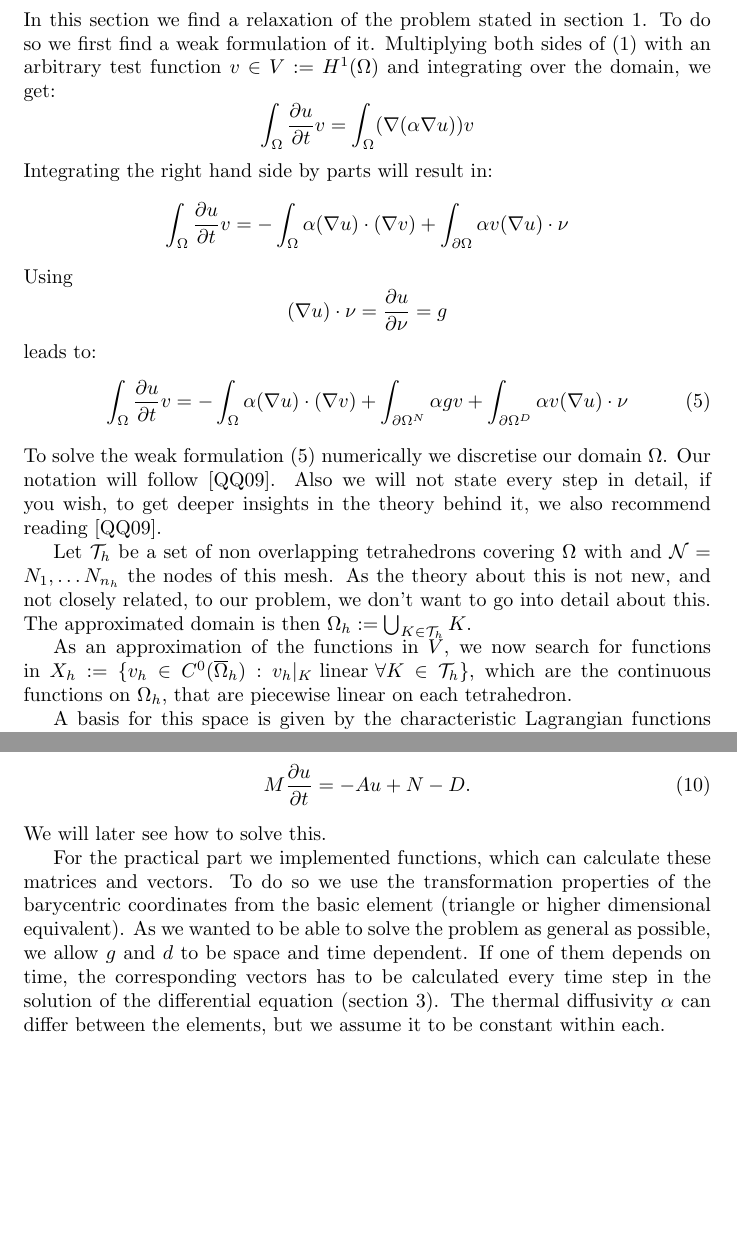
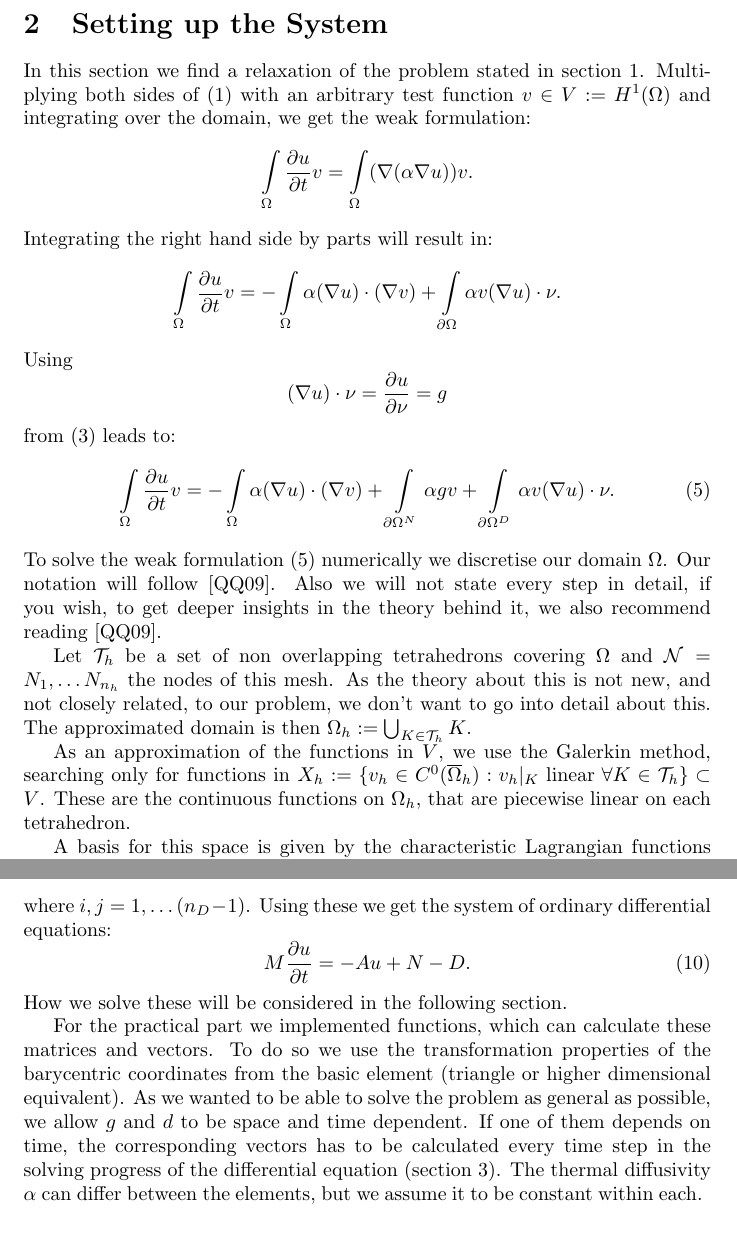
Before and after one commit to Mann-im-Mond/tma4220ProjectPart2, a LaTeX document (report/main.tex, which reads report/setupSystem.tex): two parts of pages 2 and 4 of 10, joined at a grey line, cut at the place of the change, the shorter picture padded with empty space. Compiled offline with pdfLaTeX.

Commit message:
added labels to the problem and corrected setting up system. #4

```diff
--- a/report/setupSystem.tex
+++ b/report/setupSystem.tex
@@ -1,28 +1,28 @@
 % !TeX spellcheck = en_GB
 
 \section{\label{sec::setupSystem}Setting up the System}
-In this section we find a relaxation of the problem stated in section \ref{sec::problem}. To do so we first find a weak formulation of it. Multiplying both sides of (\ref{eqn::strongForm}) with an arbitrary test function $v\in V:=H^1(\Omega)$ and integrating over the domain, we get:
+In this section we find a relaxation of the problem stated in section \ref{sec::problem}. Multiplying both sides of (\ref{eqn::strongForm}) with an arbitrary test function $v\in V:=H^1(\Omega)$ and integrating over the domain, we get the weak formulation:
 \begin{equation*}
-	\int_{\Omega} \frac{\partial u}{\partial t} v = \int_{\Omega} (\nabla(\alpha\nabla u)) v
+        \int\limits_{\Omega} \frac{\partial u}{\partial t} v = \int\limits_{\Omega} (\nabla(\alpha\nabla u)) v.
 \end{equation*}
 Integrating the right hand side by parts will result in:
 \begin{equation*}
-	\int_{\Omega} \frac{\partial u}{\partial t} v = -\int_{\Omega} \alpha(\nabla u) \cdot (\nabla v) + \int_{\partial \Omega} \alpha v (\nabla u) \cdot \nu\\
+        \int\limits_{\Omega} \frac{\partial u}{\partial t} v = -\int\limits_{\Omega} \alpha(\nabla u) \cdot (\nabla v) + \int\limits_{\partial \Omega} \alpha v (\nabla u) \cdot \nu.
 \end{equation*}
 Using
 \begin{equation*}
         (\nabla u)\cdot \nu = \frac{\partial u}{\partial \nu} = g
 \end{equation*}
-leads to:
+from (\ref{eqn::neumann}) leads to:
 \begin{equation}
         \label{eqn::weakForm}
-	\int_{\Omega} \frac{\partial u}{\partial t} v = -\int_{\Omega} \alpha(\nabla u) \cdot (\nabla v) +  \int_{\partial\Omega^N} \alpha gv + \int_{\partial \Omega^D} \alpha v (\nabla u) \cdot \nu\\
+        \int\limits_{\Omega} \frac{\partial u}{\partial t} v = -\int\limits_{\Omega} \alpha(\nabla u) \cdot (\nabla v) +  \int\limits_{\partial\Omega^N} \alpha gv + \int\limits_{\partial \Omega^D} \alpha v (\nabla u) \cdot \nu.
 \end{equation}
 To solve the weak formulation (\ref{eqn::weakForm}) numerically we discretise our domain $\Omega$. Our notation will follow \cite{quarteroni2009numerical}. Also we will not state every step in detail, if you wish, to get deeper insights in the theory behind it, we also recommend reading \cite{quarteroni2009numerical}.
 
-Let $\mathcal{T}_h$ be a set of non overlapping tetrahedrons covering $\Omega$ with and $\mathcal{N}={N_1,\dots N_{n_h}}$ the nodes of this mesh. As the theory about this is not new, and not closely related, to our problem, we don't want to go into detail about this. The approximated domain is then $\Omega_h:=\bigcup_{K\in\mathcal{T}_h}K$.
+Let $\mathcal{T}_h$ be a set of non overlapping tetrahedrons covering $\Omega$ and $\mathcal{N}={N_1,\dots N_{n_h}}$ the nodes of this mesh. As the theory about this is not new, and not closely related, to our problem, we don't want to go into detail about this. The approximated domain is then $\Omega_h:=\bigcup_{K\in\mathcal{T}_h}K$.
 
-As an approximation of the functions in $V$, we now search for functions in $X_h:=\{v_h\in C^0(\overline{\Omega}_h) : v_h|_K \text{ linear } \forall K\in \mathcal{T}_h\}$, which are the continuous functions on $\Omega_h$, that are piecewise linear on each tetrahedron.
+As an approximation of the functions in $V$, we use the Galerkin method, searching only for functions in $X_h:=\{v_h\in C^0(\overline{\Omega}_h) : v_h|_K \text{ linear } \forall K\in \mathcal{T}_h\}\subset V$. These are the continuous functions on $\Omega_h$, that are piecewise linear on each tetrahedron.
 
 A basis for this space is given by the characteristic Lagrangian functions $\phi_j\in\ X_h, j=1,\dots n_h$, with $\phi_j(N_i) = \delta_{ij}$. So we can write every $v_h\in X_h$ in the following way:
 \begin{equation*}
@@ -78,3 +78,7 @@ with $\dot{d}_i:=\frac{\partial u^D}{\partial t}(N_i)$.
 
 We now define the matrices $M$, $A$ and the vectors $N$, $D$ by:
 \begin{align*}
+        M_{ij} &:=\int\limits_{\Omega} \phi_i \phi_j \\
+        A_{ij} &:=\int\limits_{\Omega} \alpha (\nabla \phi_i) \cdot (\nabla \phi_j) \\
+        N_{j} &:=\int\limits_{\partial\Omega^N} \alpha g\phi_j \\
+        D_{j} &:=\int\limits_{\Omega} \sum_{k=n_D}^{n_h}\left( \dot{d}_k \phi_k \phi_j  + \alpha d_k(\nabla \phi_k) \cdot (\nabla \phi_j)\right),
@@ -85,9 +85,9 @@ We now define the matrices $M$, $A$ and the vectors $N$, $D$ by:
 \end{align*}
-with $i,j=1,\dots (n_D-1)$. Using these we get the the differential equation:
+where $i,j=1,\dots (n_D-1)$. Using these we get the system of ordinary differential equations:
 \begin{equation}
         \label{eqn::matrixForm}
         M\frac{\partial u}{\partial t} = -A u + N - D.
 \end{equation}
-We will later see how to solve this.
+How we solve these will be considered in the following section.
 
-For the practical part we implemented functions, which can calculate these matrices and vectors. To do so we use the transformation properties of the barycentric coordinates from the basic element (triangle or higher dimensional equivalent). As we wanted to be able to solve the problem as general as possible, we allow $g$ and $d$ to be space and time dependent. If one of them depends on time, the corresponding vectors has to be calculated every time step in the solution of the differential equation (section \ref{sec::odesolver}). The thermal diffusivity $\alpha$ can differ between the elements, but we assume it to be constant within each.
+For the practical part we implemented functions, which can calculate these matrices and vectors. To do so we use the transformation properties of the barycentric coordinates from the basic element (triangle or higher dimensional equivalent). As we wanted to be able to solve the problem as general as possible, we allow $g$ and $d$ to be space and time dependent. If one of them depends on time, the corresponding vectors has to be calculated every time step in the solving progress of the differential equation (section \ref{sec::odesolver}). The thermal diffusivity $\alpha$ can differ between the elements, but we assume it to be constant within each.
```
Also changed, not shown: report/problem.tex (+3 -3 lines), report/setupSystem.tex (24 more changed lines). Lines whose indentation alone changed are shown as unchanged.
